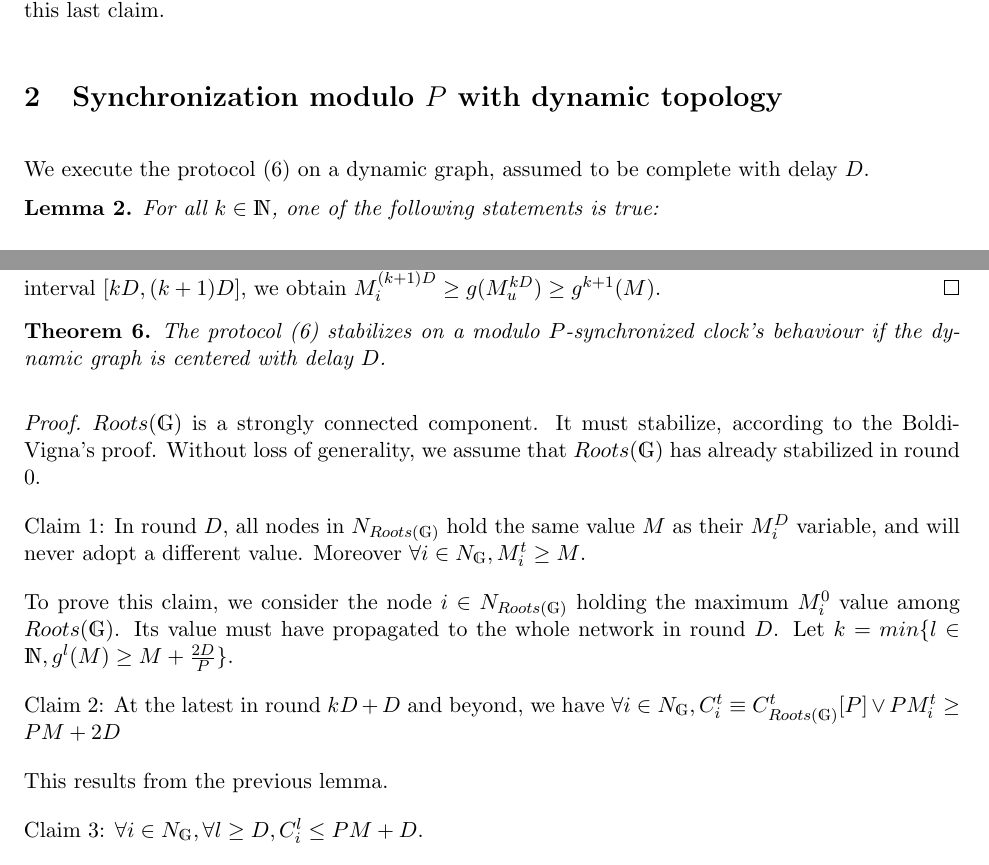
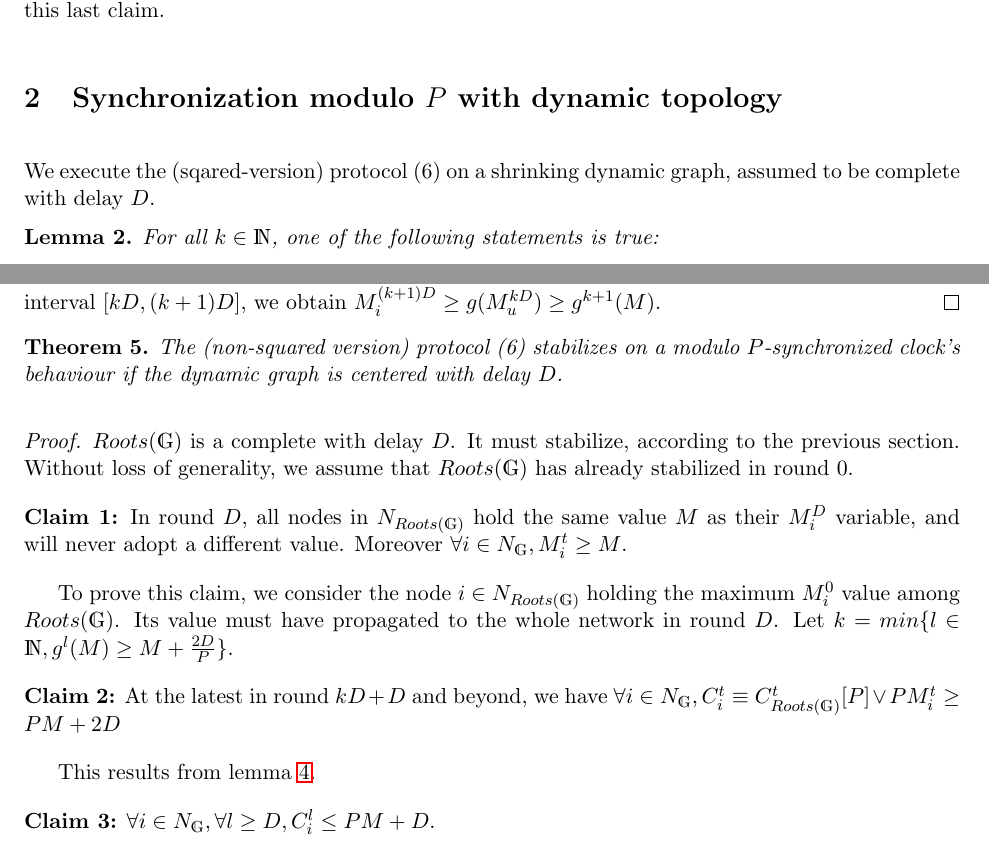
Before and after one commit to louisdm31/asynchroneous_starts_HO_model, a LaTeX document (stabilizing_synchronization.tex): two parts of pages 2 and 4 of 5 before the commit and two parts of pages 2 and 4 of 4 after it, joined at a grey line, cut so that both start at the same text. Compiled offline with pdfLaTeX.

Commit message:
modifications cosmétiques

```diff
--- a/stabilizing_synchronization.tex
+++ b/stabilizing_synchronization.tex
@@ -100,7 +100,7 @@ We give the following protocol:
 
 \section{Synchronization modulo $P$ with dynamic topology}
 
-We execute the protocol (6) on a dynamic graph, assumed to be complete with delay $D$.
+	We execute the (sqared-version) protocol (6) on a shrinking dynamic graph, assumed to be complete with delay $D$.
 
 \begin{lem}
 	For all $k \in \mathds{N}$, one of the following statements is true:
@@ -189,22 +182,22 @@ We assume that $\mathds{G}$ is centerd with delay $D$.
 \end{proof}
 
 \begin{thm}
-	The protocol (6) stabilizes on a modulo $P$-synchronized clock's behaviour if the dynamic graph is centered with delay $D$.
+	The (non-squared version) protocol (6) stabilizes on a modulo $P$-synchronized clock's behaviour if the dynamic graph is centered with delay $D$.
 \end{thm}
 \begin{proof}
-	\noindent $Roots(\mathds{G})$ is a strongly connected component. It must stabilize, according to the Boldi-Vigna's proof.
+	\noindent $Roots(\mathds{G})$ is a complete with delay $D$. It must stabilize, according to the previous section.
 	Without loss of generality, we assume that $Roots(\mathds{G})$ has already stabilized in round 0.
 
-	\noindent Claim 1: In round $D$, all nodes in $N_{Roots(\mathds{G})}$ hold the same value $M$ as their $M_i^D$ variable, and will never adopt a different value.
+	\noindent \textbf{Claim 1:} In round $D$, all nodes in $N_{Roots(\mathds{G})}$ hold the same value $M$ as their $M_i^D$ variable, and will never adopt a different value.
 	Moreover $\forall i \in N_\mathds{G}, M_i^t \geq M$.
 
-	\noindent To prove this claim, we consider the node $i \in N_{Roots(\mathds{G})}$ holding the maximum $M_i^0$ value among $Roots(\mathds{G})$.
+	To prove this claim, we consider the node $i \in N_{Roots(\mathds{G})}$ holding the maximum $M_i^0$ value among $Roots(\mathds{G})$.
 	Its value must have propagated to the whole network in round $D$.
 	Let $k = min \{l \in \mathds{N}, g^l(M) \geq M+\frac{2D}{P}\}$.
 
-	\noindent Claim 2: At the latest in round $kD+D$ and beyond, we have $\forall i \in N_\mathds{G}, C_i^t \equiv C_{Roots(\mathds{G})}^t [P] \vee PM_i^t \geq PM+2D$
+	\noindent \textbf{Claim 2:} At the latest in round $kD+D$ and beyond, we have $\forall i \in N_\mathds{G}, C_i^t \equiv C_{Roots(\mathds{G})}^t [P] \vee PM_i^t \geq PM+2D$
 
-	\noindent This results from the previous lemma.
+	This results from lemma \ref{lem:croissant}.
 
-	\noindent Claim 3: $\forall i \in N_\mathds{G}, \forall l \geq D, C_i^l \leq PM+D$.
+	\noindent \textbf{Claim 3:} $\forall i \in N_\mathds{G}, \forall l \geq D, C_i^l \leq PM+D$.
 
```
Also changed, not shown: stabilizing_synchronization.tex (27 more changed lines).
